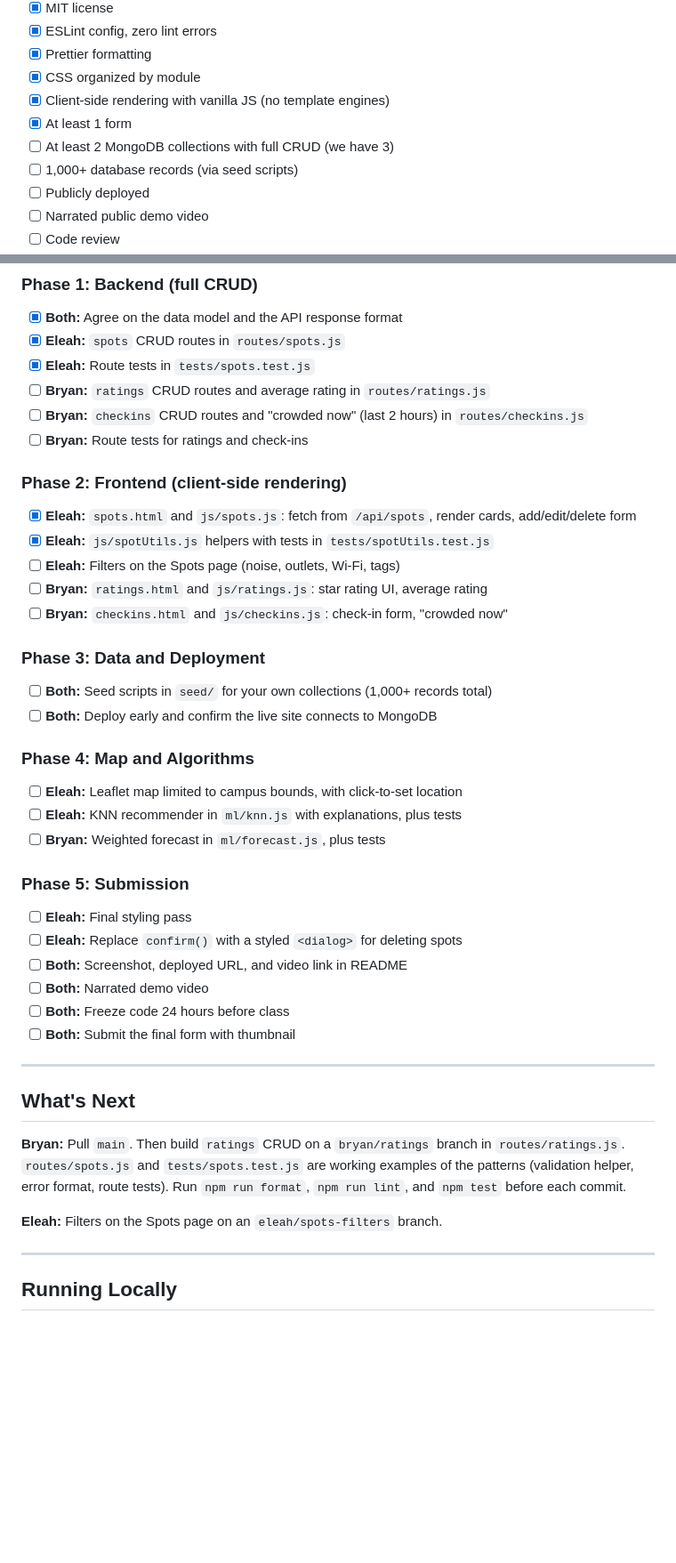
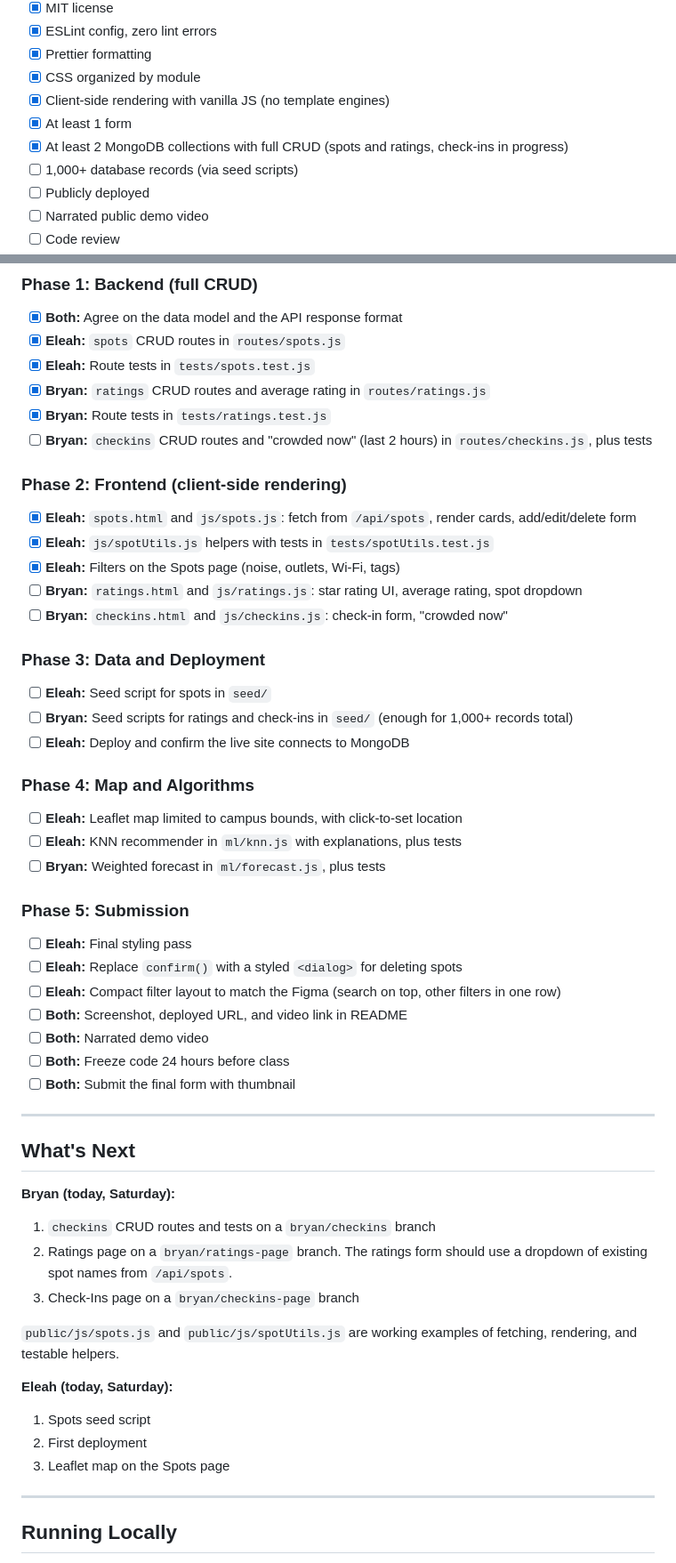
Before and after one commit to BryanSJamesDev/study-spot-finder, a Markdown page: README.md, 2 parts joined by grey strips. Shown at 89% size. Drawn GitHub-style; blank space fills up the shorter version.

Commit message:
Update README with schedule, filters, and ratings progress

```diff
--- a/README.md
+++ b/README.md
@@ -239,7 +253,7 @@ Errors are returned as `{ "error": "message" }` with status `400` (bad input), `
 - [x] CSS organized by module
 - [x] Client-side rendering with vanilla JS (no template engines)
 - [x] At least 1 form
-- [ ] At least 2 MongoDB collections with full CRUD (we have 3)
+- [x] At least 2 MongoDB collections with full CRUD (spots and ratings, check-ins in progress)
 - [ ] 1,000+ database records (via seed scripts)
 - [ ] Publicly deployed
 - [ ] Narrated public demo video
@@ -274,22 +288,23 @@ Must-haves come first. The map and algorithms come after the core app is deploye
 - [x] **Both:** Agree on the data model and the API response format
 - [x] **Eleah:** `spots` CRUD routes in `routes/spots.js`
 - [x] **Eleah:** Route tests in `tests/spots.test.js`
-- [ ] **Bryan:** `ratings` CRUD routes and average rating in `routes/ratings.js`
-- [ ] **Bryan:** `checkins` CRUD routes and "crowded now" (last 2 hours) in `routes/checkins.js`
-- [ ] **Bryan:** Route tests for ratings and check-ins
+- [x] **Bryan:** `ratings` CRUD routes and average rating in `routes/ratings.js`
+- [x] **Bryan:** Route tests in `tests/ratings.test.js`
+- [ ] **Bryan:** `checkins` CRUD routes and "crowded now" (last 2 hours) in `routes/checkins.js`, plus tests
 
 ### Phase 2: Frontend (client-side rendering)
 
 - [x] **Eleah:** `spots.html` and `js/spots.js`: fetch from `/api/spots`, render cards, add/edit/delete form
 - [x] **Eleah:** `js/spotUtils.js` helpers with tests in `tests/spotUtils.test.js`
-- [ ] **Eleah:** Filters on the Spots page (noise, outlets, Wi-Fi, tags)
-- [ ] **Bryan:** `ratings.html` and `js/ratings.js`: star rating UI, average rating
+- [x] **Eleah:** Filters on the Spots page (noise, outlets, Wi-Fi, tags)
+- [ ] **Bryan:** `ratings.html` and `js/ratings.js`: star rating UI, average rating, spot dropdown
 - [ ] **Bryan:** `checkins.html` and `js/checkins.js`: check-in form, "crowded now"
 
 ### Phase 3: Data and Deployment
 
-- [ ] **Both:** Seed scripts in `seed/` for your own collections (1,000+ records total)
-- [ ] **Both:** Deploy early and confirm the live site connects to MongoDB
+- [ ] **Eleah:** Seed script for spots in `seed/`
+- [ ] **Bryan:** Seed scripts for ratings and check-ins in `seed/` (enough for 1,000+ records total)
+- [ ] **Eleah:** Deploy and confirm the live site connects to MongoDB
 
 ### Phase 4: Map and Algorithms
 
@@ -301,6 +316,7 @@ Must-haves come first. The map and algorithms come after the core app is deploye
 
 - [ ] **Eleah:** Final styling pass
 - [ ] **Eleah:** Replace `confirm()` with a styled `<dialog>` for deleting spots
+- [ ] **Eleah:** Compact filter layout to match the Figma (search on top, other filters in one row)
 - [ ] **Both:** Screenshot, deployed URL, and video link in README
 - [ ] **Both:** Narrated demo video
 - [ ] **Both:** Freeze code 24 hours before class
@@ -310,9 +326,19 @@ Must-haves come first. The map and algorithms come after the core app is deploye
 
 ## What's Next
 
-**Bryan:** Pull `main`. Then build `ratings` CRUD on a `bryan/ratings` branch in `routes/ratings.js`. `routes/spots.js` and `tests/spots.test.js` are working examples of the patterns (validation helper, error format, route tests). Run `npm run format`, `npm run lint`, and `npm test` before each commit.
+**Bryan (today, Saturday):**
 
-**Eleah:** Filters on the Spots page on an `eleah/spots-filters` branch.
+1. `checkins` CRUD routes and tests on a `bryan/checkins` branch
+2. Ratings page on a `bryan/ratings-page` branch. The ratings form should use a dropdown of existing spot names from `/api/spots`.
+3. Check-Ins page on a `bryan/checkins-page` branch
+
+`public/js/spots.js` and `public/js/spotUtils.js` are working examples of fetching, rendering, and testable helpers.
+
+**Eleah (today, Saturday):**
+
+1. Spots seed script
+2. First deployment
+3. Leaflet map on the Spots page
 
 ---
 
```
Also changed, not shown: other parts of README.md (+27 -13 lines).
